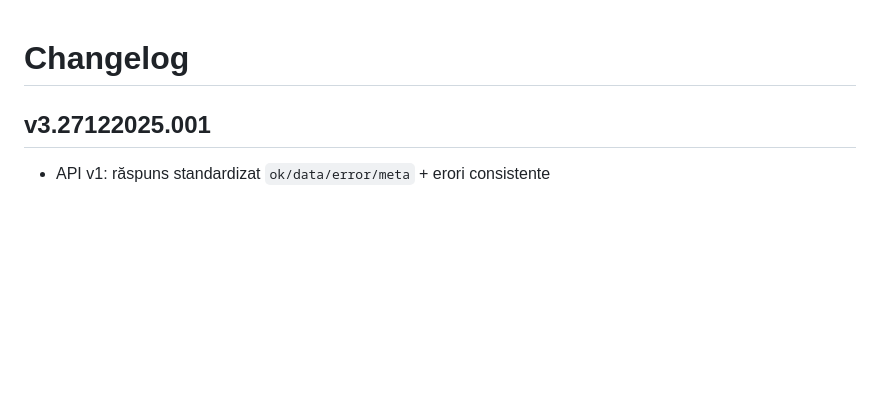
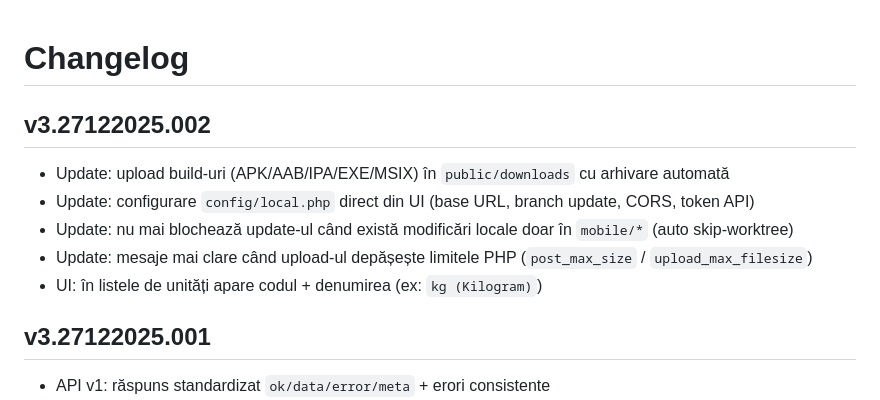
Before and after one commit to dirzanbogdan/Wood-Shop-Manager, a Markdown page: CHANGELOG.md, the part around the change. Rendered like a GitHub page; blank space fills up the shorter version.

```diff
--- a/CHANGELOG.md
+++ b/CHANGELOG.md
@@ -1,4 +1,12 @@
 # Changelog
+
+## v3.27122025.002
+
+- Update: upload build-uri (APK/AAB/IPA/EXE/MSIX) în `public/downloads` cu arhivare automată
+- Update: configurare `config/local.php` direct din UI (base URL, branch update, CORS, token API)
+- Update: nu mai blochează update-ul când există modificări locale doar în `mobile/*` (auto skip-worktree)
+- Update: mesaje mai clare când upload-ul depășește limitele PHP (`post_max_size` / `upload_max_filesize`)
+- UI: în listele de unități apare codul + denumirea (ex: `kg (Kilogram)`)
 
 ## v3.27122025.001
 
```
Also changed, not shown: README.md (+4 -0 lines).
